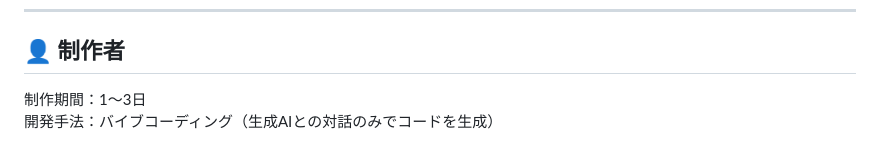
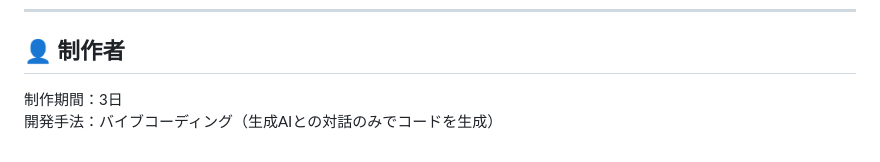
Before and after one commit to dragonkami811-dev/personal-dashboard, a Markdown page: README.md, the part around the change. Drawn GitHub-style.

```diff
--- a/README.md
+++ b/README.md
@@ -137,5 +137,5 @@
 
 ## 👤 制作者
 
-制作期間：1〜3日
+制作期間：3日
 開発手法：バイブコーディング（生成AIとの対話のみでコードを生成）
```
